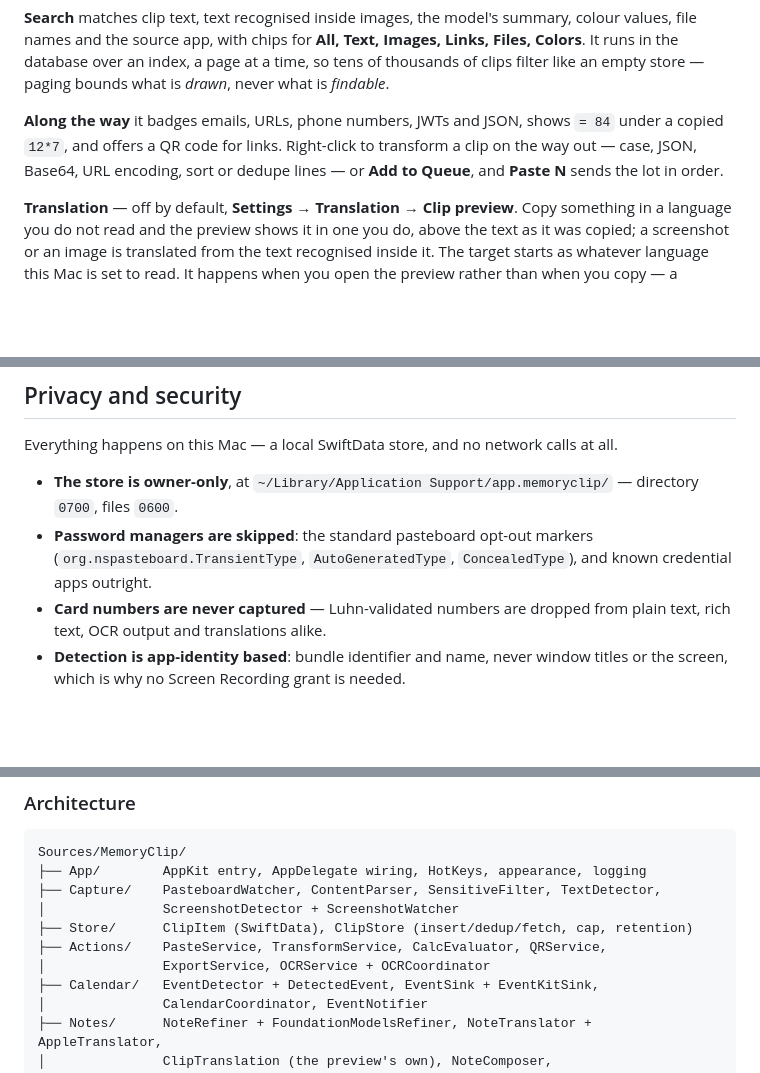
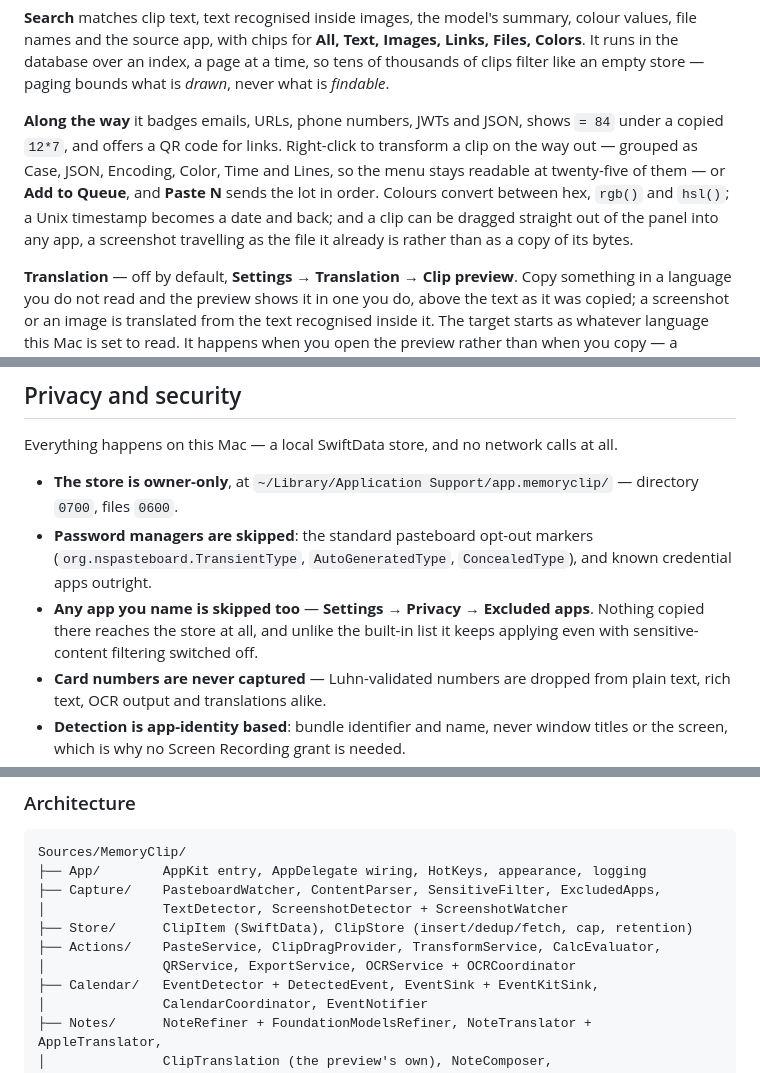
Before and after one commit to YamineRL/MemoryClip, a Markdown page: README.md, 3 parts joined by grey strips. Drawn GitHub-style; blank space fills up the shorter version.

Commit message:
Document import, drag, exclusions and the transform groups
Co-Authored-By: Claude Fable 5 <noreply@anthropic.com>

````diff
--- a/README.md
+++ b/README.md
@@ -119,8 +119,11 @@ clips filter like an empty store — paging bounds what is *drawn*, never what i
 
 **Along the way** it badges emails, URLs, phone numbers, JWTs and JSON, shows `= 84` under
 a copied `12*7`, and offers a QR code for links. Right-click to transform a clip on the
-way out — case, JSON, Base64, URL encoding, sort or dedupe lines — or **Add to Queue**,
-and **Paste N** sends the lot in order.
+way out — grouped as Case, JSON, Encoding, Color, Time and Lines, so the menu stays
+readable at twenty-five of them — or **Add to Queue**, and **Paste N** sends the lot in
+order. Colours convert between hex, `rgb()` and `hsl()`; a Unix timestamp becomes a date
+and back; and a clip can be dragged straight out of the panel into any app, a screenshot
+travelling as the file it already is rather than as a copy of its bytes.
 
 **Translation** — off by default, **Settings → Translation → Clip preview**. Copy
 something in a language you do not read and the preview shows it in one you do, above the
@@ -309,6 +314,9 @@ Everything happens on this Mac — a local SwiftData store, and no network calls
 - **Password managers are skipped**: the standard pasteboard opt-out markers
   (`org.nspasteboard.TransientType`, `AutoGeneratedType`, `ConcealedType`), and known
   credential apps outright.
+- **Any app you name is skipped too** — **Settings → Privacy → Excluded apps**. Nothing
+  copied there reaches the store at all, and unlike the built-in list it keeps applying
+  even with sensitive-content filtering switched off.
 - **Card numbers are never captured** — Luhn-validated numbers are dropped from plain
   text, rich text, OCR output and translations alike.
 - **Detection is app-identity based**: bundle identifier and name, never window titles or
@@ -407,11 +415,11 @@ app, the DMG name, the tag and the cask all follow.
 ```
 Sources/MemoryClip/
 ├── App/        AppKit entry, AppDelegate wiring, HotKeys, appearance, logging
-├── Capture/    PasteboardWatcher, ContentParser, SensitiveFilter, TextDetector,
-│               ScreenshotDetector + ScreenshotWatcher
+├── Capture/    PasteboardWatcher, ContentParser, SensitiveFilter, ExcludedApps,
+│               TextDetector, ScreenshotDetector + ScreenshotWatcher
 ├── Store/      ClipItem (SwiftData), ClipStore (insert/dedup/fetch, cap, retention)
-├── Actions/    PasteService, TransformService, CalcEvaluator, QRService,
-│               ExportService, OCRService + OCRCoordinator
+├── Actions/    PasteService, ClipDragProvider, TransformService, CalcEvaluator,
+│               QRService, ExportService, OCRService + OCRCoordinator
 ├── Calendar/   EventDetector + DetectedEvent, EventSink + EventKitSink,
 │               CalendarCoordinator, EventNotifier
 ├── Notes/      NoteRefiner + FoundationModelsRefiner, NoteTranslator + AppleTranslator,
````
Also changed, not shown: other parts of README.md (+3 -1 lines).
